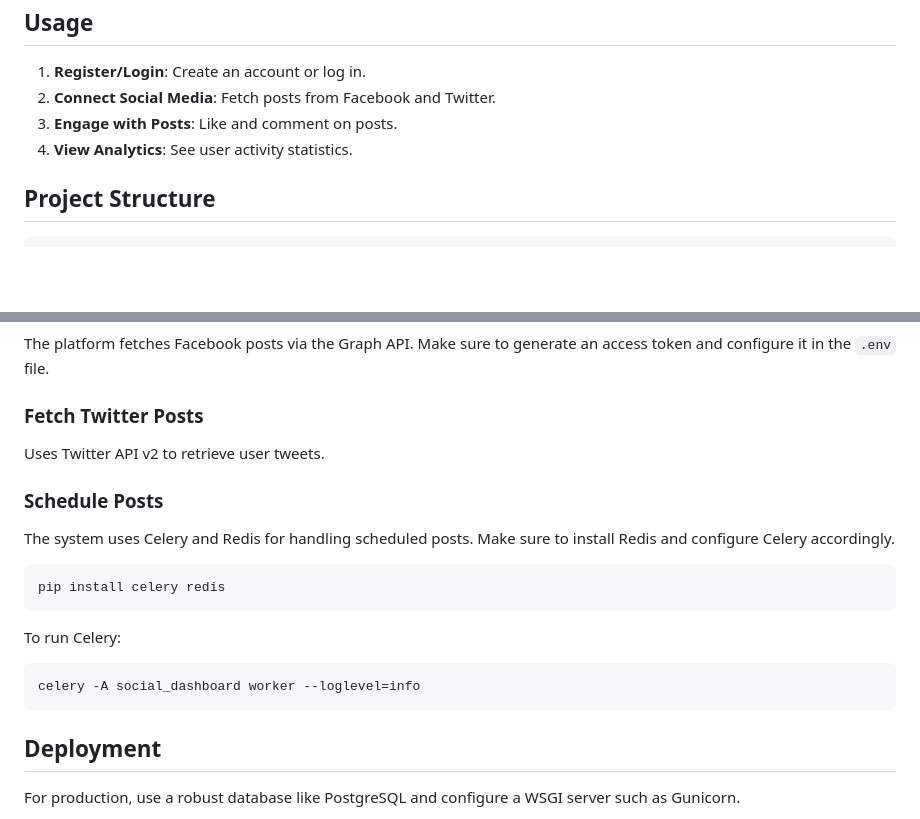
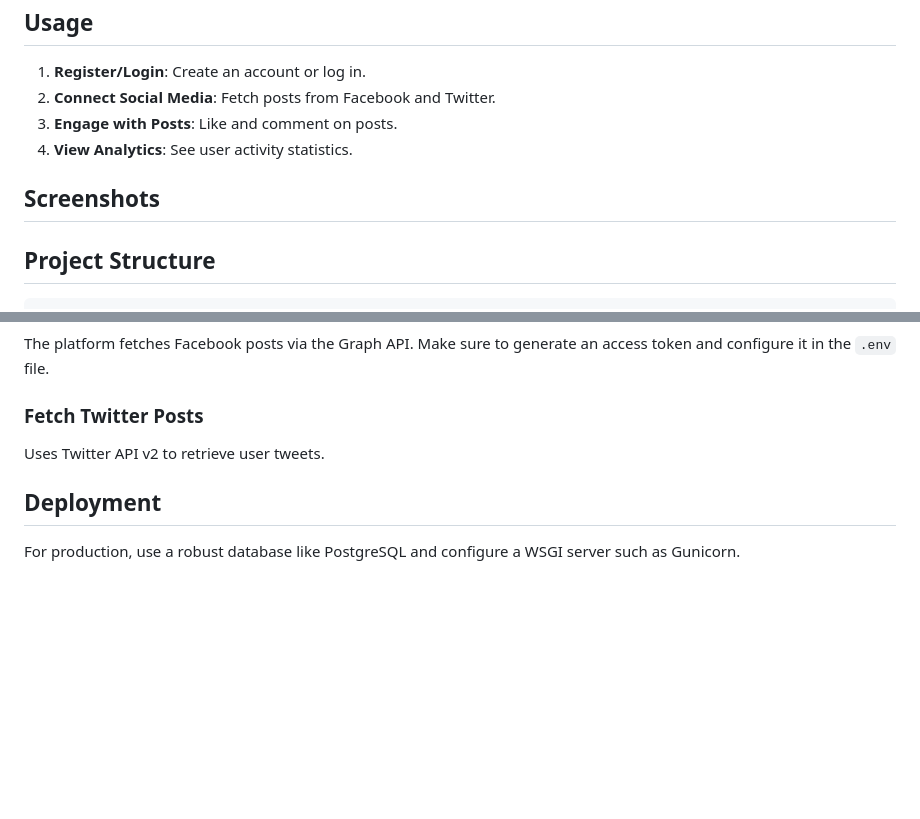
Before and after one commit to abhishekkumarsahu/social-media-dashboard, a Markdown page: README.md, 2 parts joined by grey strips. Rendered like a GitHub page; blank space fills up the shorter version.

````diff
--- a/README.md
+++ b/README.md
@@ -64,6 +64,8 @@ Access the application at `http://127.0.0.1:8000/`.
 3. **Engage with Posts**: Like and comment on posts.
 4. **View Analytics**: See user activity statistics.
 
+## Screenshots
+
 ## Project Structure
 ```
 /social_media_dashboard
@@ -92,16 +94,6 @@ The platform fetches Facebook posts via the Graph API. Make sure to generate an
 ### Fetch Twitter Posts
 Uses Twitter API v2 to retrieve user tweets.
 
-### Schedule Posts
-The system uses Celery and Redis for handling scheduled posts. Make sure to install Redis and configure Celery accordingly.
-```bash
-pip install celery redis
-```
-To run Celery:
-```bash
-celery -A social_dashboard worker --loglevel=info
-```
-
 ## Deployment
 For production, use a robust database like PostgreSQL and configure a WSGI server such as Gunicorn.
 ```bash
````
